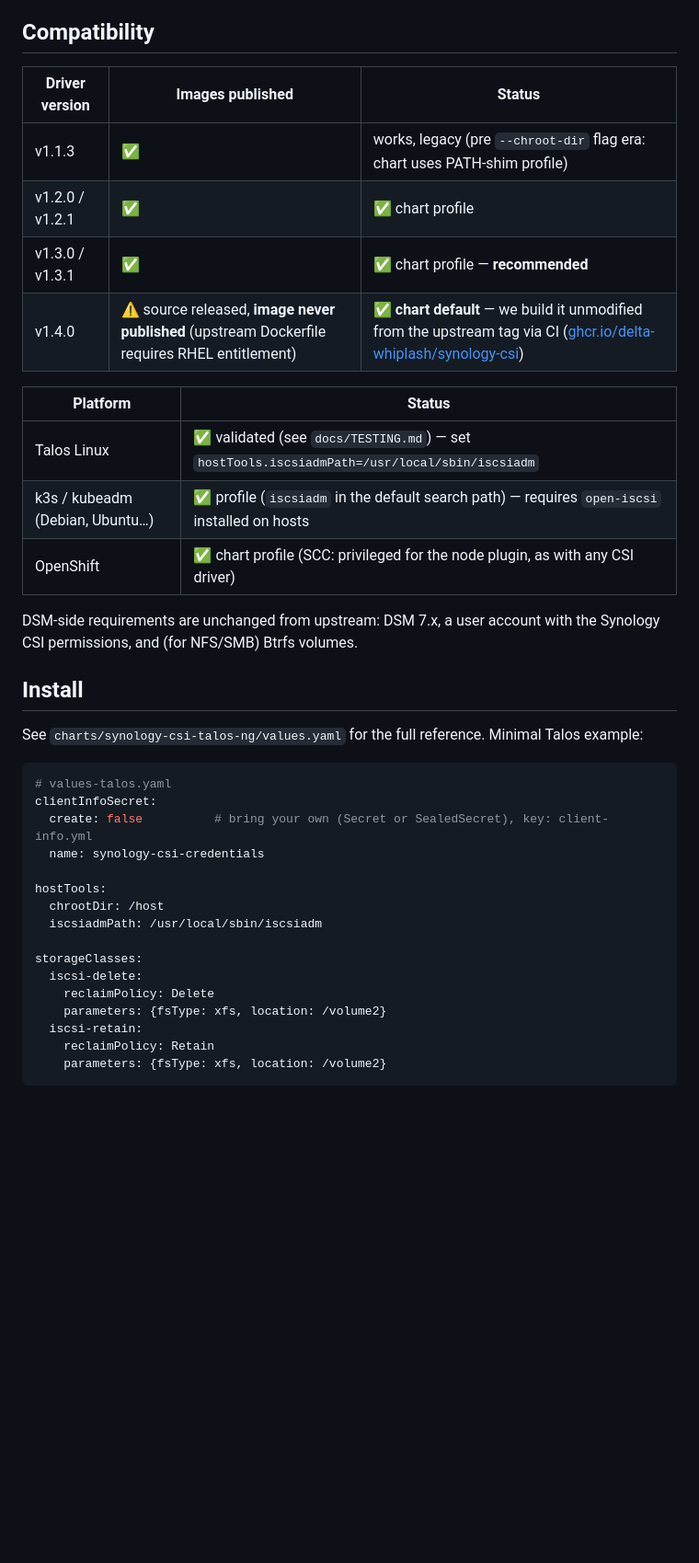
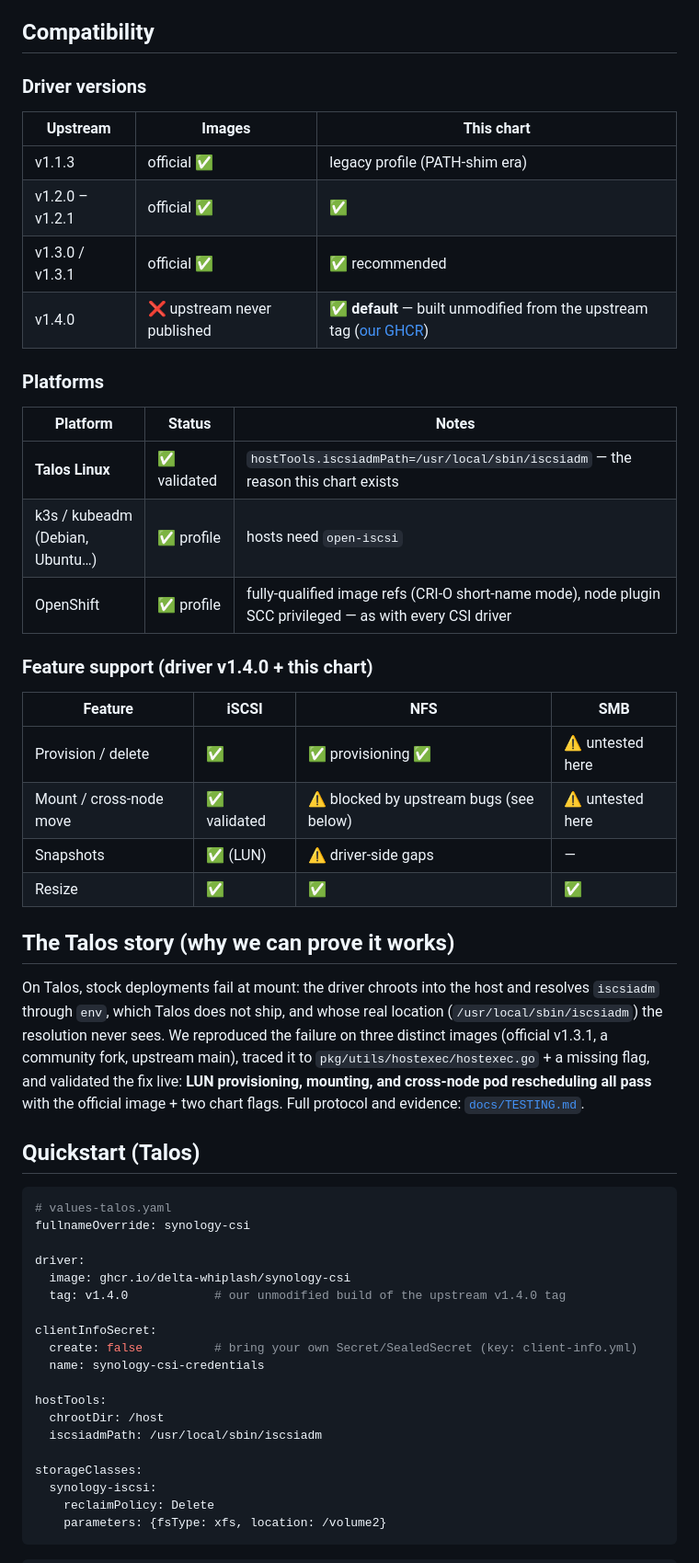
Before and after one commit to delta-whiplash/synology-csi-ng, a Markdown page: README.md, the part around one of its changes. Shown at 92% size. Rendered like a GitHub page; blank space fills up the shorter version.

Commit message:
docs: rewrite README (mission, evidence, compatibility matrix) + upstream issue backlog triage

````diff
--- a/README.md
+++ b/README.md
@@ -64,29 +48,48 @@ Driver-level features ship when their PR merges upstream and an image is publish
 
 ## Compatibility
 
-| Driver version | Images published | Status |
+### Driver versions
+
+| Upstream | Images | This chart |
 |---|---|---|
-| v1.1.3 | ✅ | works, legacy (pre `--chroot-dir` flag era: chart uses PATH-shim profile) |
-| v1.2.0 / v1.2.1 | ✅ | ✅ chart profile |
-| v1.3.0 / v1.3.1 | ✅ | ✅ chart profile — **recommended** |
-| v1.4.0 | ⚠️ source released, **image never published** (upstream Dockerfile requires RHEL entitlement) | ✅ **chart default** — we build it unmodified from the upstream tag via CI ([ghcr.io/delta-whiplash/synology-csi](https://github.com/delta-whiplash/synology-csi-talos-ng/pkgs/container/synology-csi)) |
+| v1.1.3 | official ✅ | legacy profile (PATH-shim era) |
+| v1.2.0 – v1.2.1 | official ✅ | ✅ |
+| v1.3.0 / v1.3.1 | official ✅ | ✅ recommended |
+| v1.4.0 | ❌ upstream never published | ✅ **default** — built unmodified from the upstream tag ([our GHCR](https://github.com/delta-whiplash/synology-csi-talos-ng/pkgs/container/synology-csi)) |
 
-| Platform | Status |
-|---|---|
-| Talos Linux | ✅ validated (see `docs/TESTING.md`) — set `hostTools.iscsiadmPath=/usr/local/sbin/iscsiadm` |
-| k3s / kubeadm (Debian, Ubuntu…) | ✅ profile (`iscsiadm` in the default search path) — requires `open-iscsi` installed on hosts |
-| OpenShift | ✅ chart profile (SCC: privileged for the node plugin, as with any CSI driver) |
+### Platforms
 
-DSM-side requirements are unchanged from upstream: DSM 7.x, a user account with the Synology CSI permissions, and (for NFS/SMB) Btrfs volumes.
+| Platform | Status | Notes |
+|---|---|---|
+| **Talos Linux** | ✅ validated | `hostTools.iscsiadmPath=/usr/local/sbin/iscsiadm` — the reason this chart exists |
+| k3s / kubeadm (Debian, Ubuntu…) | ✅ profile | hosts need `open-iscsi` |
+| OpenShift | ✅ profile | fully-qualified image refs (CRI-O short-name mode), node plugin SCC privileged — as with every CSI driver |
 
-## Install
+### Feature support (driver v1.4.0 + this chart)
 
-See `charts/synology-csi-talos-ng/values.yaml` for the full reference. Minimal Talos example:
+| Feature | iSCSI | NFS | SMB |
+|---|---|---|---|
+| Provision / delete | ✅ | ✅ provisioning ✅ | ⚠️ untested here |
+| Mount / cross-node move | ✅ validated | ⚠️ blocked by upstream bugs (see below) | ⚠️ untested here |
+| Snapshots | ✅ (LUN) | ⚠️ driver-side gaps | — |
+| Resize | ✅ | ✅ | ✅ |
+
+## The Talos story (why we can prove it works)
+
+On Talos, stock deployments fail at mount: the driver chroots into the host and resolves `iscsiadm` through `env`, which Talos does not ship, and whose real location (`/usr/local/sbin/iscsiadm`) the resolution never sees. We reproduced the failure on three distinct images (official v1.3.1, a community fork, upstream main), traced it to `pkg/utils/hostexec/hostexec.go` + a missing flag, and validated the fix live: **LUN provisioning, mounting, and cross-node pod rescheduling all pass** with the official image + two chart flags. Full protocol and evidence: [`docs/TESTING.md`](docs/TESTING.md).
+
+## Quickstart (Talos)
 
 ```yaml
 # values-talos.yaml
+fullnameOverride: synology-csi
+
+driver:
+  image: ghcr.io/delta-whiplash/synology-csi
+  tag: v1.4.0            # our unmodified build of the upstream v1.4.0 tag
+
 clientInfoSecret:
-  create: false          # bring your own (Secret or SealedSecret), key: client-info.yml
+  create: false          # bring your own Secret/SealedSecret (key: client-info.yml)
   name: synology-csi-credentials
 
 hostTools:
@@ -94,11 +97,8 @@ hostTools:
   iscsiadmPath: /usr/local/sbin/iscsiadm
 
 storageClasses:
-  iscsi-delete:
+  synology-iscsi:
     reclaimPolicy: Delete
-    parameters: {fsType: xfs, location: /volume2}
-  iscsi-retain:
-    reclaimPolicy: Retain
     parameters: {fsType: xfs, location: /volume2}
 ```
 
````
Also changed, not shown: other parts of README.md (+60 -55 lines), docs/BACKLOG.md (added, +86 -0 lines).
